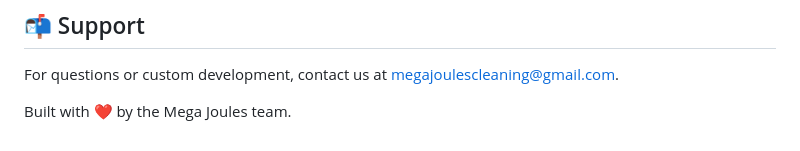
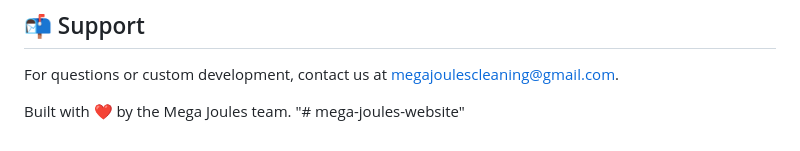
Before and after one commit to Sipho-Mtshali/mega-joules-website, a Markdown page: README.md, the part around the change. Rendered like a GitHub page.

```diff
--- a/README.md
+++ b/README.md
@@ -83,3 +83,4 @@ You can deploy this website on any static hosting service:
 For questions or custom development, contact us at megajoulescleaning@gmail.com.
 
 Built with ❤️ by the Mega Joules team.
+"# mega-joules-website"
```
